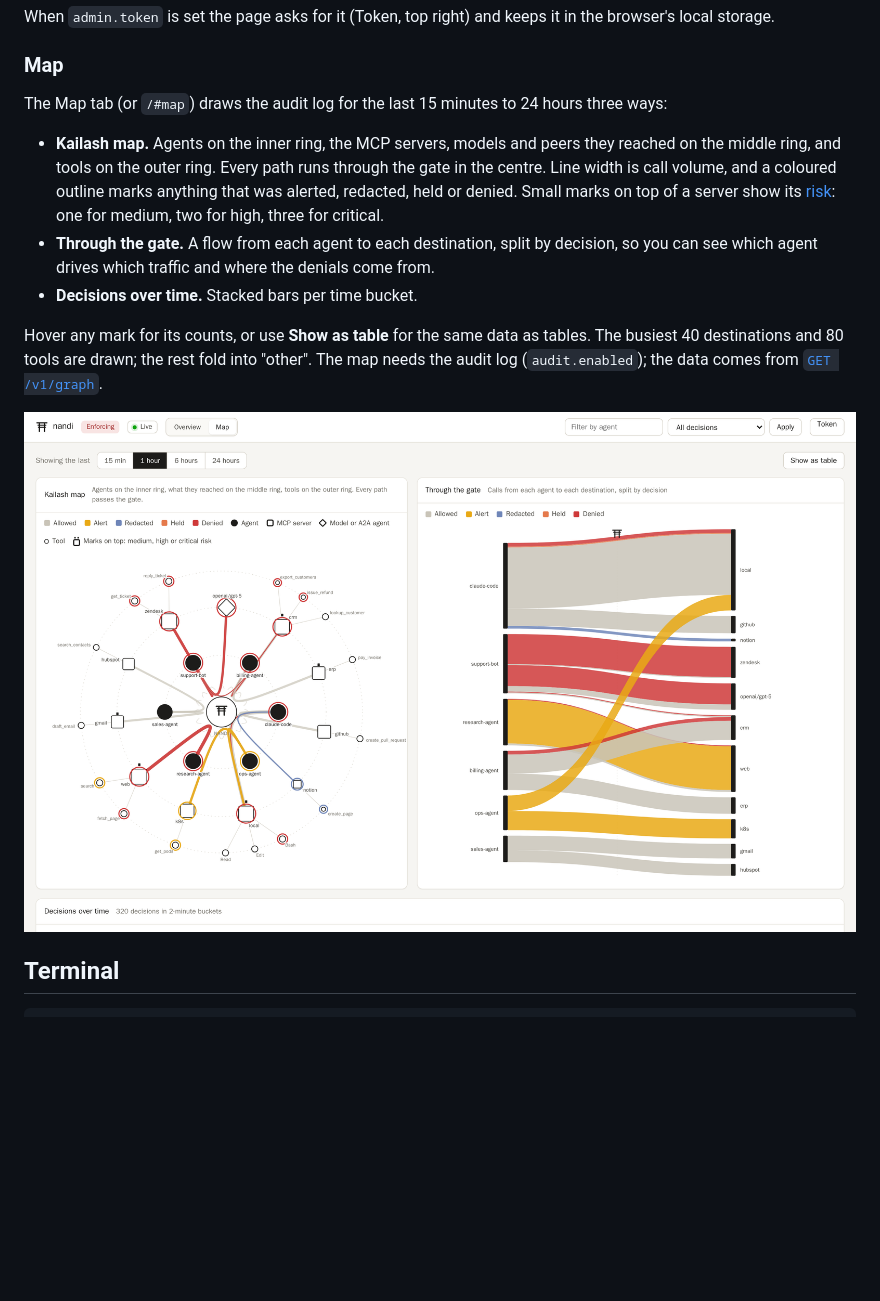
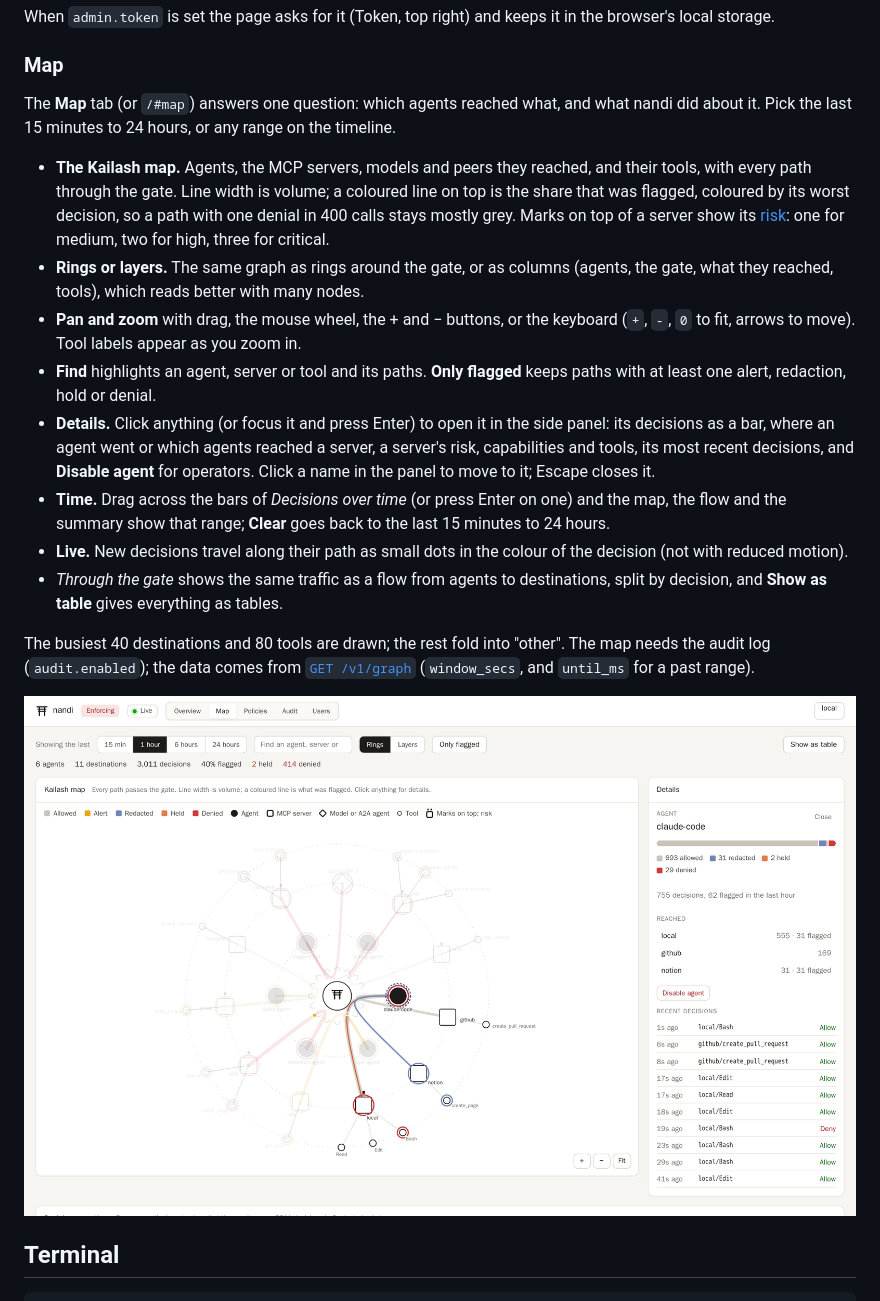
Before and after one commit to dmdhrumilmistry/nandi, a Markdown page: docs/operations/observability.md, the part around the change. GitHub-like rendering; pictures changed too: docs/assets/screenshots/map-light.png; blank space fills up the shorter version.

```diff
--- a/docs/operations/observability.md
+++ b/docs/operations/observability.md
@@ -15,25 +15,43 @@ it in the browser's local storage.
 
 ### Map
 
-The Map tab (or `/#map`) draws the audit log for the last 15 minutes to 24
-hours three ways:
+The **Map** tab (or `/#map`) answers one question: which agents reached
+what, and what nandi did about it. Pick the last 15 minutes to 24 hours, or
+any range on the timeline.
 
-- **Kailash map.** Agents on the inner ring, the MCP servers, models and
-  peers they reached on the middle ring, and tools on the outer ring. Every
-  path runs through the gate in the centre. Line width is call volume, and a
-  coloured outline marks anything that was alerted, redacted, held or denied.
-  Small marks on top of a server show its
+- **The Kailash map.** Agents, the MCP servers, models and peers they
+  reached, and their tools, with every path through the gate. Line width is
+  volume; a coloured line on top is the share that was flagged, coloured by
+  its worst decision, so a path with one denial in 400 calls stays mostly
+  grey. Marks on top of a server show its
   [risk](../policy/capabilities.md#risk-scores): one for medium, two for
   high, three for critical.
-- **Through the gate.** A flow from each agent to each destination, split by
-  decision, so you can see which agent drives which traffic and where the
-  denials come from.
-- **Decisions over time.** Stacked bars per time bucket.
+- **Rings or layers.** The same graph as rings around the gate, or as
+  columns (agents, the gate, what they reached, tools), which reads better
+  with many nodes.
+- **Pan and zoom** with drag, the mouse wheel, the + and − buttons, or the
+  keyboard (`+`, `-`, `0` to fit, arrows to move). Tool labels appear as you
+  zoom in.
+- **Find** highlights an agent, server or tool and its paths. **Only
+  flagged** keeps paths with at least one alert, redaction, hold or denial.
+- **Details.** Click anything (or focus it and press Enter) to open it in
+  the side panel: its decisions as a bar, where an agent went or which
+  agents reached a server, a server's risk, capabilities and tools, its
+  most recent decisions, and **Disable agent** for operators. Click a name
+  in the panel to move to it; Escape closes it.
+- **Time.** Drag across the bars of *Decisions over time* (or press Enter
+  on one) and the map, the flow and the summary show that range; **Clear**
+  goes back to the last 15 minutes to 24 hours.
+- **Live.** New decisions travel along their path as small dots in the
+  colour of the decision (not with reduced motion).
+- *Through the gate* shows the same traffic as a flow from agents to
+  destinations, split by decision, and **Show as table** gives everything as
+  tables.
 
-Hover any mark for its counts, or use **Show as table** for the same data as
-tables. The busiest 40 destinations and 80 tools are drawn; the rest fold
-into "other". The map needs the audit log (`audit.enabled`); the data comes
-from [`GET /v1/graph`](../reference/admin-api.md).
+The busiest 40 destinations and 80 tools are drawn; the rest fold into
+"other". The map needs the audit log (`audit.enabled`); the data comes from
+[`GET /v1/graph`](../reference/admin-api.md) (`window_secs`, and `until_ms`
+for a past range).
 
 ![The map in light mode](../assets/screenshots/map-light.png)
 
```
Also changed, not shown: README.md (+5 -4 lines), docs/reference/admin-api.md (+1 -1 lines), docs/assets/screenshots/map-dark.png, 3 other files.
